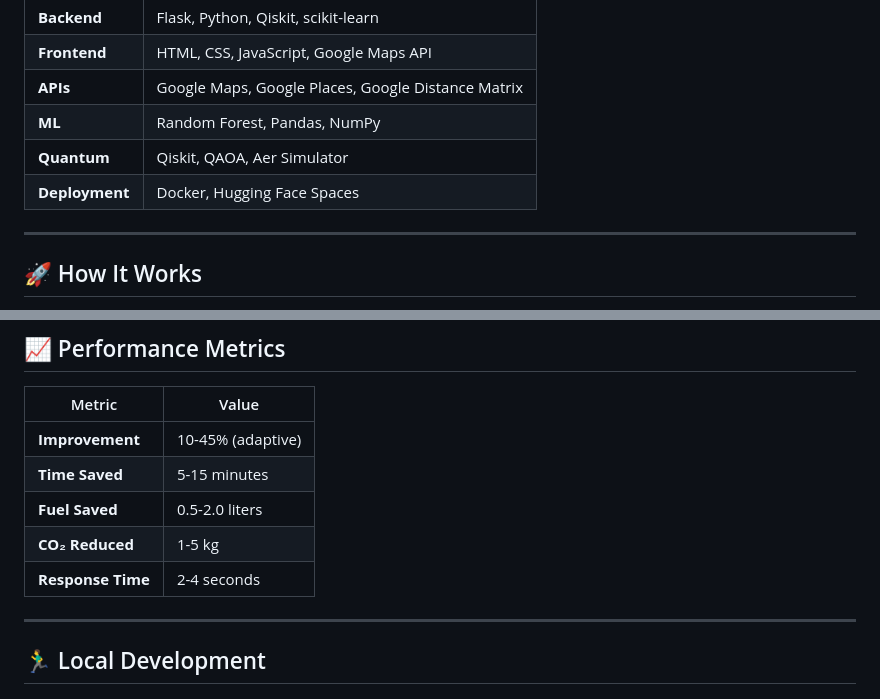
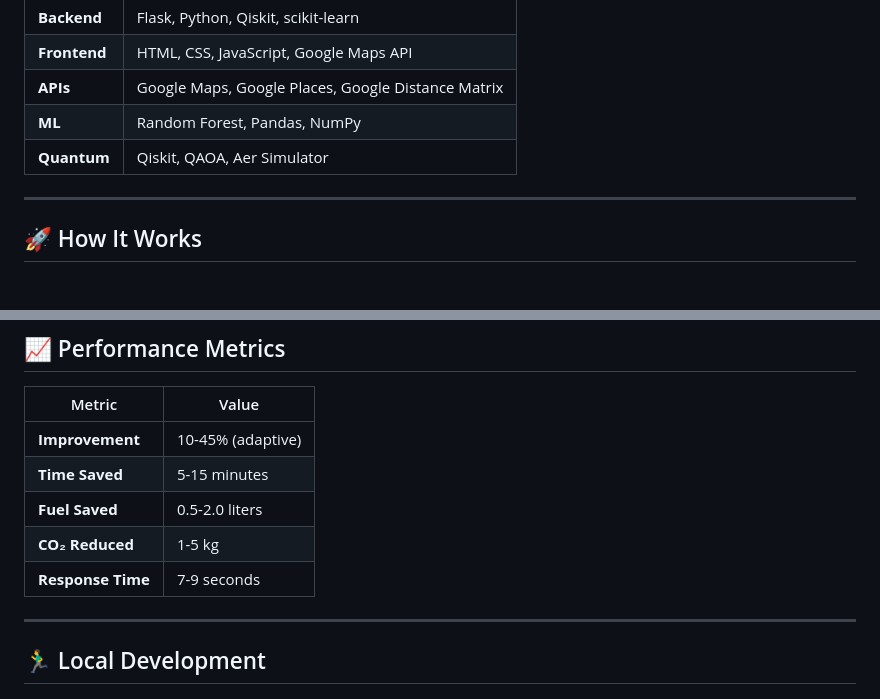
Before and after one commit to MalikEjazPanuhan/quantum-traffic-optimizer, a Markdown page: README.md, 2 parts joined by grey strips. GitHub-like rendering.

Commit message:
Modify deployment section and response time details
Updated deployment technologies and adjusted response time metrics.

```diff
--- a/README.md
+++ b/README.md
@@ -37,7 +37,7 @@ The **Quantum Traffic Optimizer** is a cutting-edge web application that uses **
 | **APIs** | Google Maps, Google Places, Google Distance Matrix |
 | **ML** | Random Forest, Pandas, NumPy |
 | **Quantum** | Qiskit, QAOA, Aer Simulator |
-| **Deployment** | Docker, Hugging Face Spaces |
+
 
 ---
 
@@ -96,7 +96,7 @@ text
 | **Time Saved** | 5-15 minutes |
 | **Fuel Saved** | 0.5-2.0 liters |
 | **CO₂ Reduced** | 1-5 kg |
-| **Response Time** | 2-4 seconds |
+| **Response Time** | 7-9 seconds |
 
 ---
 
```
